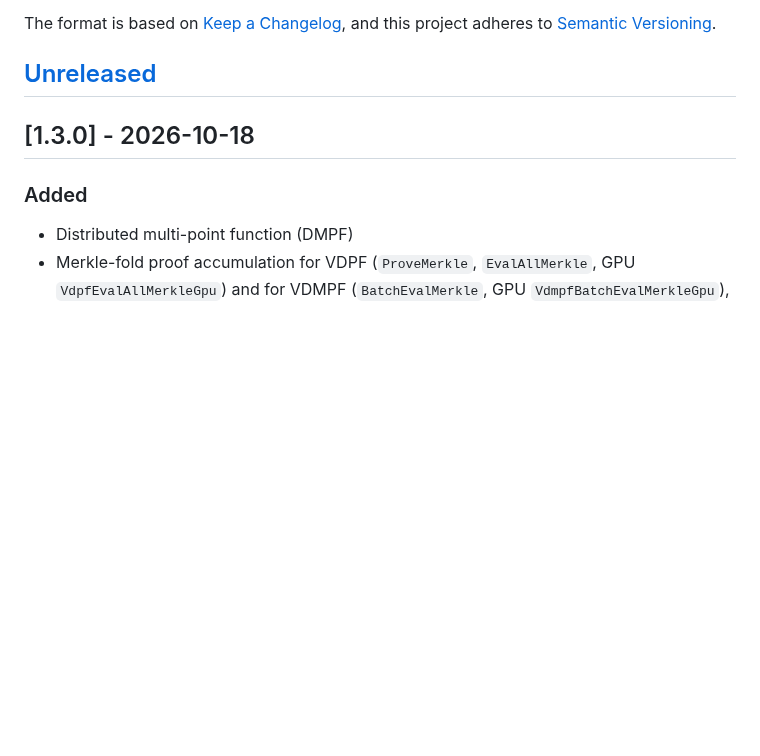
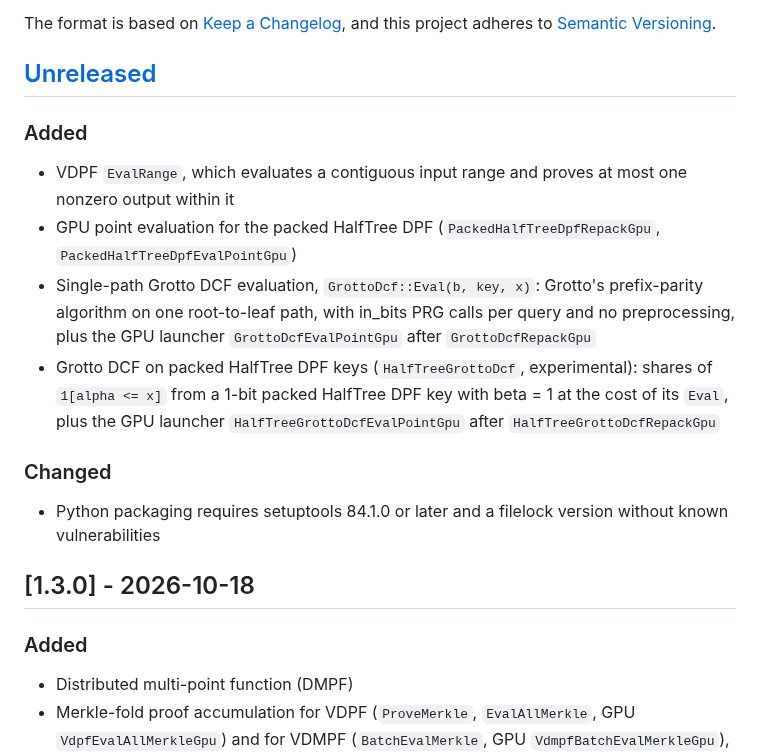
Before and after one commit to myl7/fss, a Markdown page: CHANGELOG.md, the part around the change. Rendered like a GitHub page; blank space fills up the shorter version.

Commit message:
doc: Record the unreleased changes in the changelog
Co-Authored-By: Claude Opus 5.5 <noreply@anthropic.com>

```diff
--- a/CHANGELOG.md
+++ b/CHANGELOG.md
@@ -6,6 +6,17 @@ The format is based on [Keep a Changelog](https://keepachangelog.com/en/1.1.0/),
 and this project adheres to [Semantic Versioning](https://semver.org/spec/v2.0.0.html).
 
 ## [Unreleased]
+
+### Added
+
+- VDPF `EvalRange`, which evaluates a contiguous input range and proves at most one nonzero output within it
+- GPU point evaluation for the packed HalfTree DPF (`PackedHalfTreeDpfRepackGpu`, `PackedHalfTreeDpfEvalPointGpu`)
+- Single-path Grotto DCF evaluation, `GrottoDcf::Eval(b, key, x)`: Grotto's prefix-parity algorithm on one root-to-leaf path, with in_bits PRG calls per query and no preprocessing, plus the GPU launcher `GrottoDcfEvalPointGpu` after `GrottoDcfRepackGpu`
+- Grotto DCF on packed HalfTree DPF keys (`HalfTreeGrottoDcf`, experimental): shares of `1[alpha <= x]` from a 1-bit packed HalfTree DPF key with beta = 1 at the cost of its `Eval`, plus the GPU launcher `HalfTreeGrottoDcfEvalPointGpu` after `HalfTreeGrottoDcfRepackGpu`
+
+### Changed
+
+- Python packaging requires setuptools 84.1.0 or later and a filelock version without known vulnerabilities
 
 ## [1.3.0] - 2026-10-18
 
```
